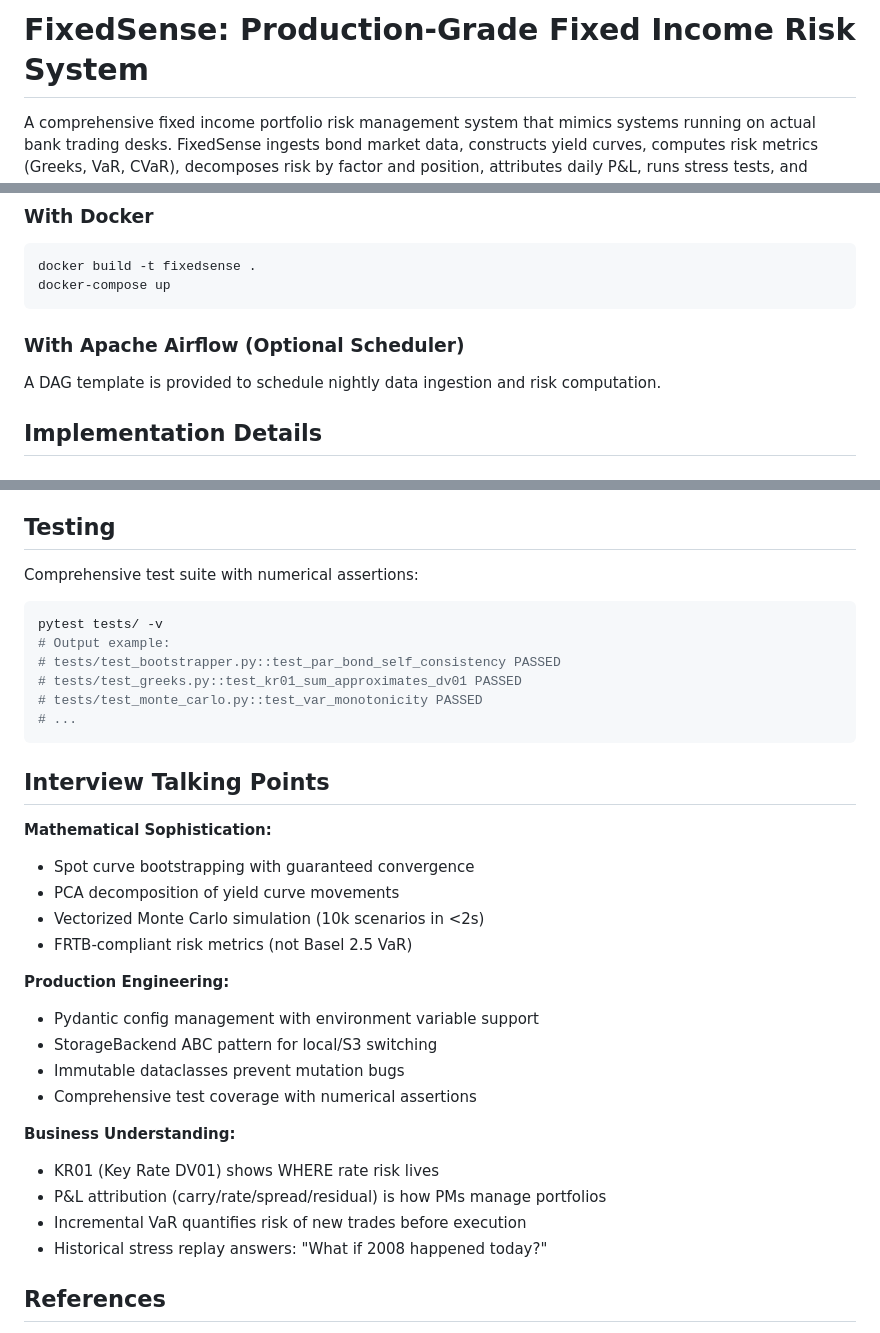
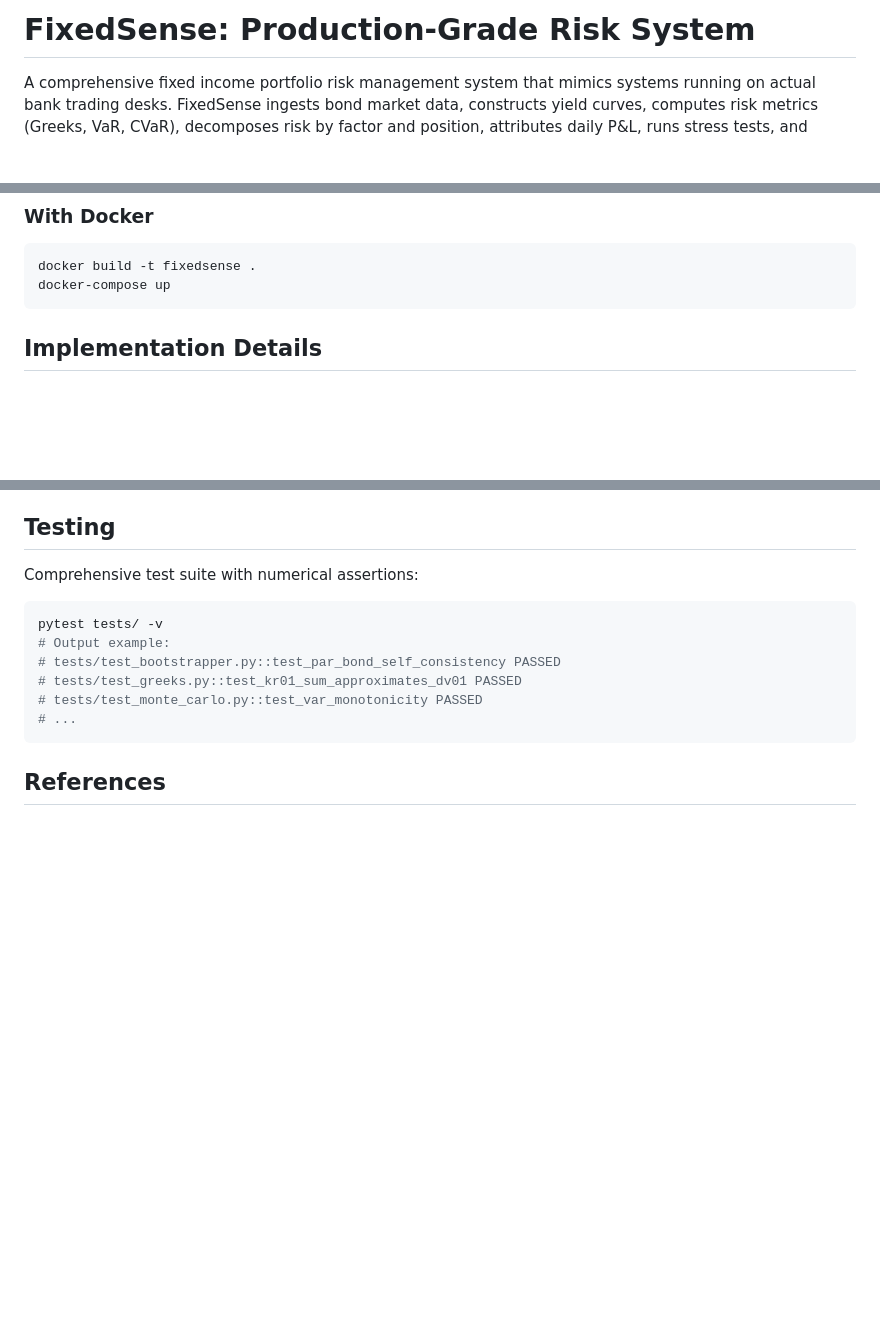
Before and after one commit to Anant1213/FixedSense, a Markdown page: README.md, 3 parts joined by grey strips. Drawn GitHub-style; blank space fills up the shorter version.

Commit message:
Update README to remove optional content

````diff
--- a/README.md
+++ b/README.md
@@ -1,4 +1,4 @@
-# FixedSense: Production-Grade Fixed Income Risk System
+# FixedSense: Production-Grade  Risk System
 
 A comprehensive fixed income portfolio risk management system that mimics systems running on actual bank trading desks. FixedSense ingests bond market data, constructs yield curves, computes risk metrics (Greeks, VaR, CVaR), decomposes risk by factor and position, attributes daily P&L, runs stress tests, and surfaces everything through a real-time Streamlit dashboard.
 
@@ -184,9 +184,6 @@ docker build -t fixedsense .
 docker-compose up
 ```
 
-### With Apache Airflow (Optional Scheduler)
-
-A DAG template is provided to schedule nightly data ingestion and risk computation.
 
 ## Implementation Details
 
@@ -231,25 +228,7 @@ pytest tests/ -v
 # ...
 ```
 
-## Interview Talking Points
 
-**Mathematical Sophistication:**
-- Spot curve bootstrapping with guaranteed convergence
-- PCA decomposition of yield curve movements
-- Vectorized Monte Carlo simulation (10k scenarios in <2s)
-- FRTB-compliant risk metrics (not Basel 2.5 VaR)
-
-**Production Engineering:**
-- Pydantic config management with environment variable support
-- StorageBackend ABC pattern for local/S3 switching
-- Immutable dataclasses prevent mutation bugs
-- Comprehensive test coverage with numerical assertions
-
-**Business Understanding:**
-- KR01 (Key Rate DV01) shows WHERE rate risk lives
-- P&L attribution (carry/rate/spread/residual) is how PMs manage portfolios
-- Incremental VaR quantifies risk of new trades before execution
-- Historical stress replay answers: "What if 2008 happened today?"
 
 ## References
 
````
